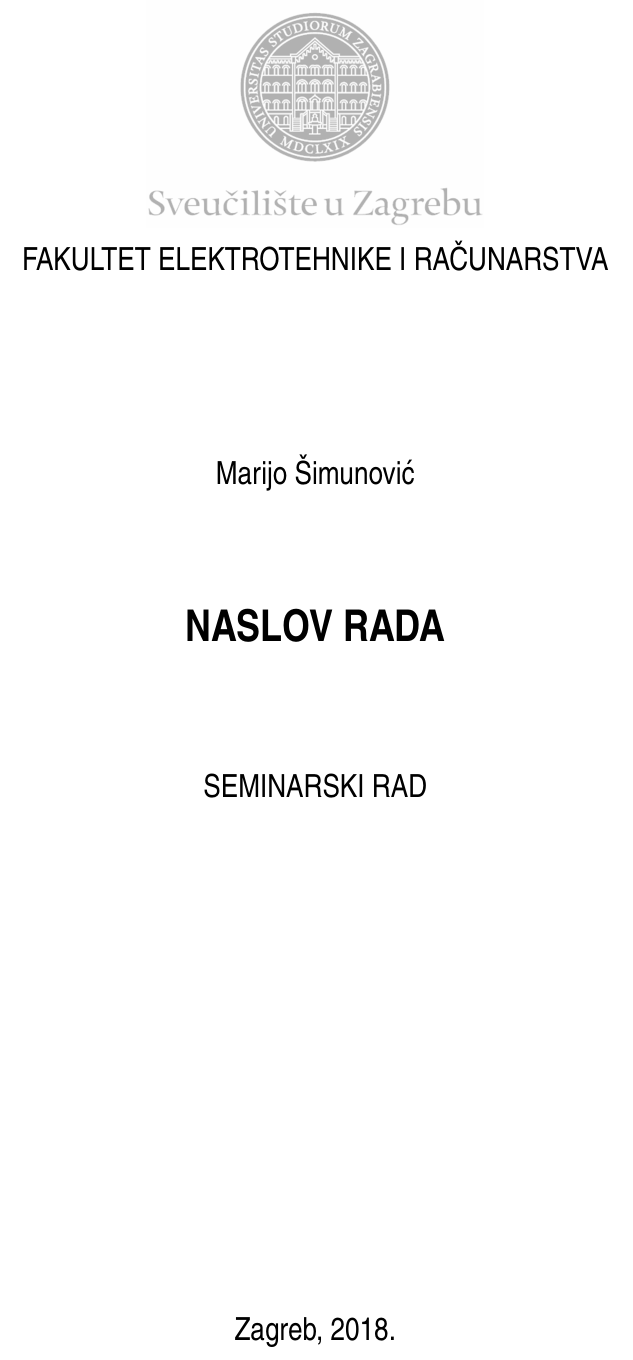
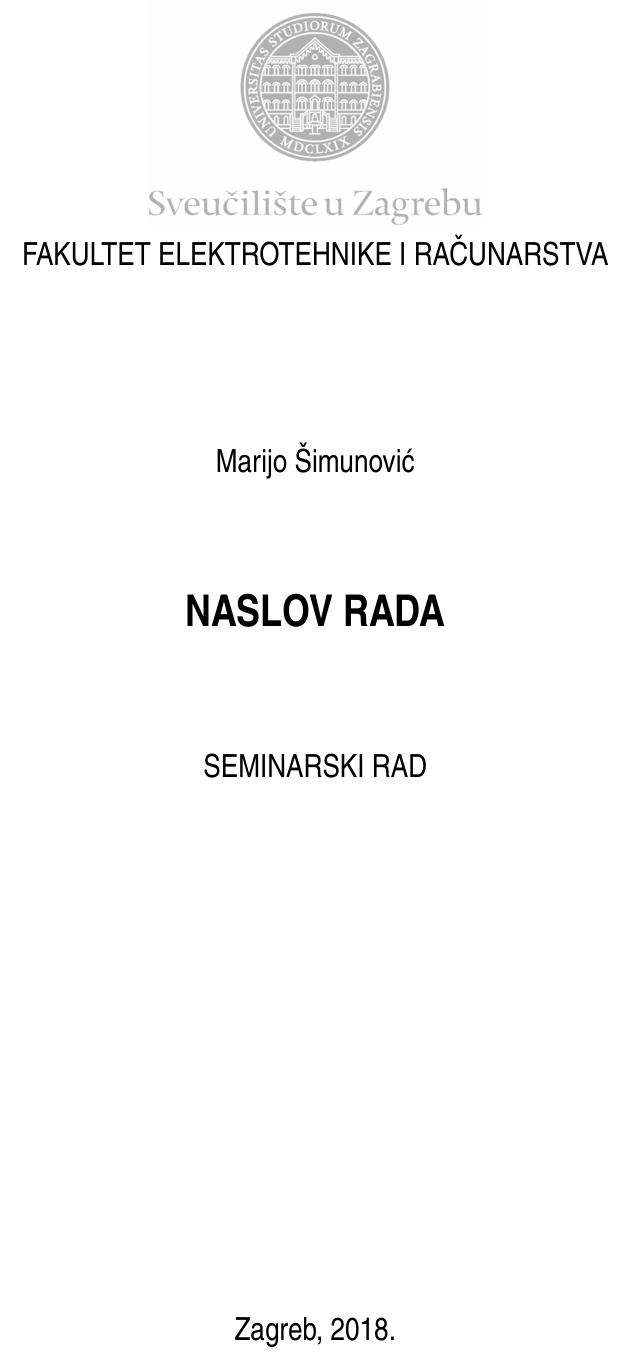
Before and after one commit to AntiCodeOn/Misc, a LaTeX document (LaTeX/main.tex): part of page 1 of 9, cut so that both start at the same text. Compiled offline with pdfLaTeX.

Commit message:
Improve template

```diff
--- a/LaTeX/main.tex
+++ b/LaTeX/main.tex
@@ -8,14 +8,22 @@
 %%%%%%%%%%%%%%%%%%%%%%%%%%%%%%%%%%%%% SETTINGS %%%%%%%%%%%%%%%%%%%%%%%%%%%%%%%%
 \documentclass[12pt,oneside, a4paper]{article}
 \usepackage[pdftex]{graphicx}
+\graphicspath{ {images/} } %place all images here
+\usepackage[bf, font=small]{caption} %image caption settings
+\usepackage[labelfont=small, font=small]{subcaption}
+
 
 \usepackage[T1]{fontenc}
 \usepackage[utf8]{inputenc}
 \usepackage[croatian]{babel} % requires texlive-lang-european package
+\usepackage{color}
 
 \usepackage[left=2.5cm,right=2.5cm,top=2.5cm,bottom=2.5cm]{geometry}
 \usepackage{lmodern} % allows arbitrary font size
-\linespread{1.5}
+\linespread{1.3} % this is one-and-a-half spacing
+%paragraph settings
+%\setlength{\parskip}{1em}
+\setlength{\parindent}{2em}
 
 \usepackage[square, numbers, sort]{natbib}
 % change the name of Bibliography heading into "Literatura"
```
